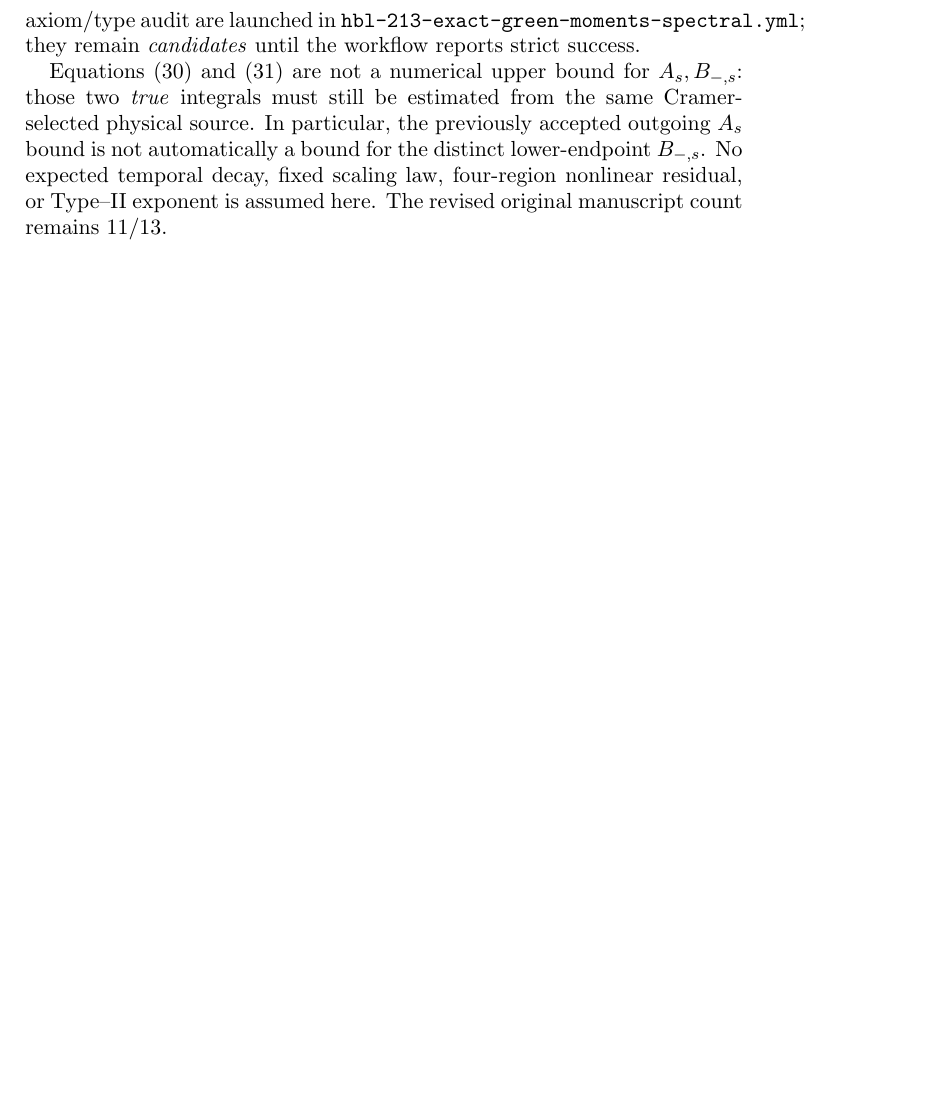
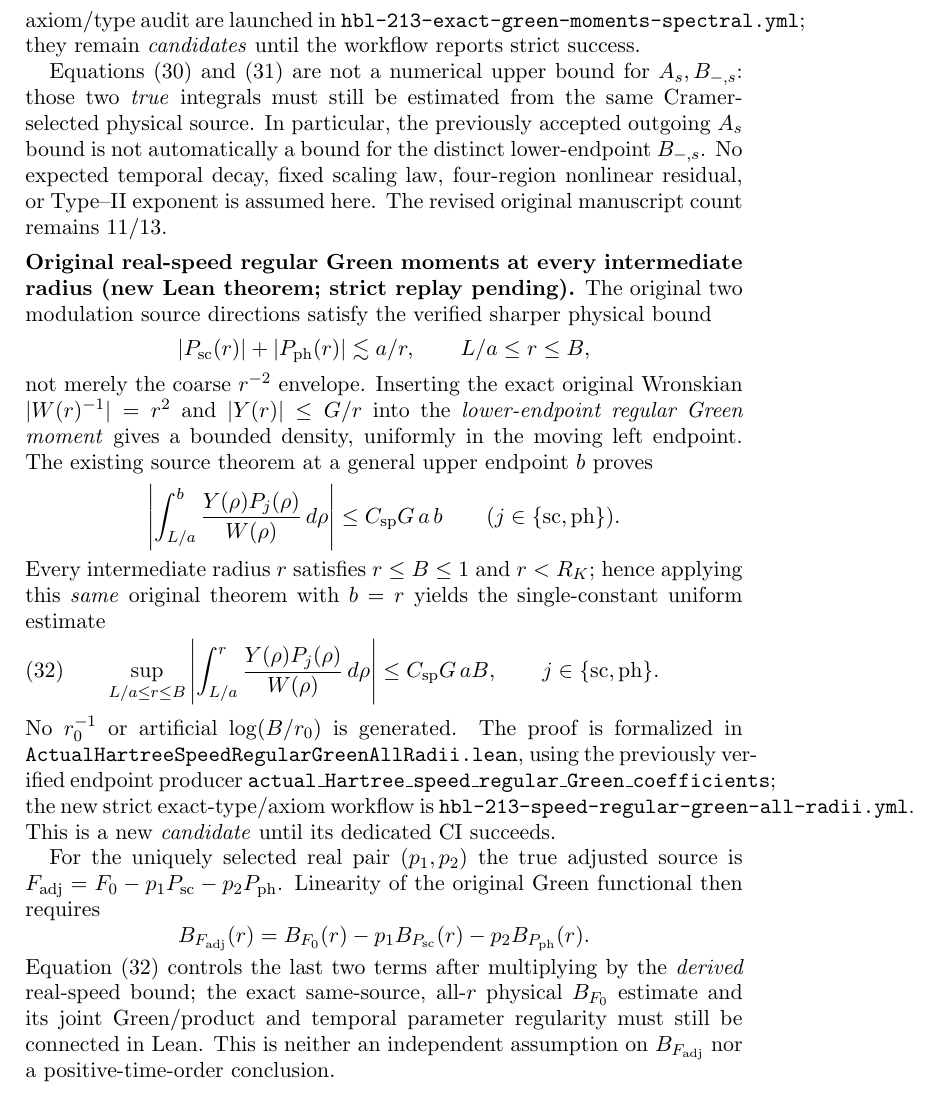
Before and after one commit to penghongzhong/HBL, a LaTeX paper (verification/HBL_213_GREEN_MOVING_TWO_CHANNEL_20261108.tex): part of page 23 of 23, cut so that both start at the same text, the shorter picture padded with empty space. Compiled offline with pdfLaTeX.

Commit message:
Synchronize HBL §2.13 with exact all-radii original two-speed regular Green source bound and pending strict replay

```diff
--- a/verification/HBL_213_GREEN_MOVING_TWO_CHANNEL_20261108.tex
+++ b/verification/HBL_213_GREEN_MOVING_TWO_CHANNEL_20261108.tex
@@ -1703,4 +1703,60 @@ No expected temporal decay, fixed scaling law, four-region nonlinear
 residual, or Type--II exponent is assumed here.  The revised original
 manuscript count remains $11/13$.
 
+
+\medskip
+\noindent\textbf{Original real-speed regular Green moments at every intermediate
+radius (new Lean theorem; strict replay pending).}
+The original two modulation source directions satisfy the
+verified sharper physical bound
+\[
+ |P_{\rm sc}(r)|+|P_{\rm ph}(r)|\lesssim a/r,
+ \qquad L/a\le r\le B,
+\]
+not merely the coarse $r^{-2}$ envelope.  Inserting the exact original
+Wronskian $\lvert W(r)^{-1}\rvert=r^2$ and
+$\lvert Y(r)\rvert\le G/r$ into the \emph{lower-endpoint regular Green
+moment} gives a bounded density, uniformly in the moving left endpoint.
+The existing source theorem at a general upper endpoint $b$ proves
+\[
+ \left|\int_{L/a}^{b}\frac{Y(\rho)P_j(\rho)}
+ {W(\rho)}\,d\rho\right|
+ \le C_{\rm sp}G\,a\,b
+ \qquad(j\in\{\mathrm{sc},\mathrm{ph}\}).
+\]
+Every intermediate radius $r$ satisfies $r\le B\le1$ and $r<R_K$;
+hence applying this \emph{same} original theorem with $b=r$
+yields the single-constant uniform estimate
+\begin{equation}
+ \sup_{L/a\le r\le B}
+ \left|\int_{L/a}^{r}\frac{Y(\rho)P_j(\rho)}
+ {W(\rho)}\,d\rho\right|
+ \le C_{\rm sp}G\,a B,
+ \qquad j\in\{\mathrm{sc},\mathrm{ph}\}.
+ \label{eq:original-Hartree-speed-regular-all-radii}
+\end{equation}
+No $r_0^{-1}$ or artificial $\log(B/r_0)$ is generated.
+The proof is formalized in
+\texttt{ActualHartreeSpeedRegularGreenAllRadii.lean}, using the
+previously verified endpoint producer
+\texttt{actual\_Hartree\_speed\_regular\_Green\_coefficients};
+the new strict exact-type/axiom workflow is
+\texttt{hbl-213-speed-regular-green-all-radii.yml}.
+This is a new \emph{candidate} until its dedicated CI succeeds.
+
+For the uniquely selected real pair $(p_1,p_2)$ the true adjusted
+source is $F_{\rm adj}=F_0-p_1P_{\rm sc}-p_2P_{\rm ph}$.
+Linearity of the original Green functional then requires
+\[
+ B_{F_{\rm adj}}(r)=B_{F_0}(r)-
+       p_1 B_{P_{\rm sc}}(r)-p_2 B_{P_{\rm ph}}(r).
+\]
+Equation \eqref{eq:original-Hartree-speed-regular-all-radii}
+controls the last two terms after multiplying by the \emph{derived}
+real-speed bound; the exact same-source, all-$r$ physical
+$B_{F_0}$ estimate and its joint Green/product and temporal
+parameter regularity must still be connected in Lean.  This is
+neither an independent assumption on $B_{F_{\rm adj}}$ nor a
+positive-time-order conclusion.
+
 \end{document}
```
